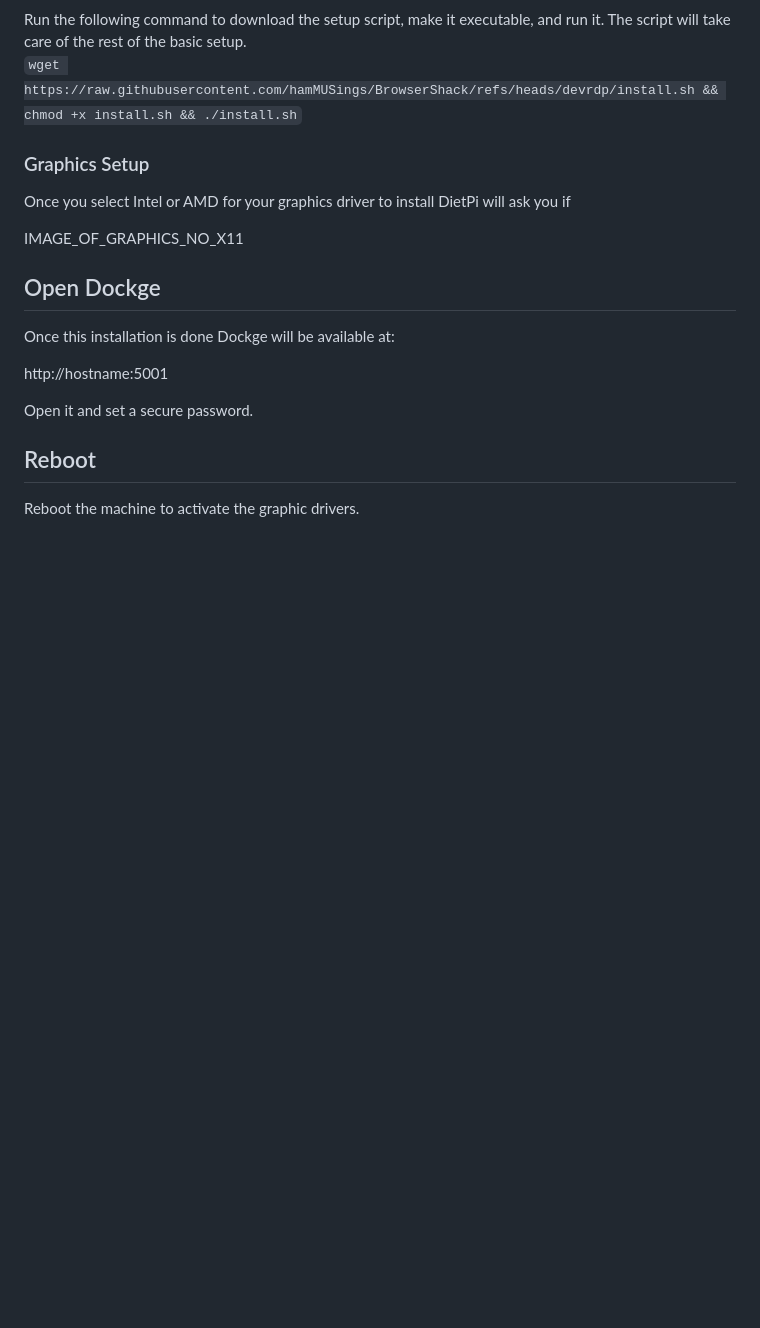
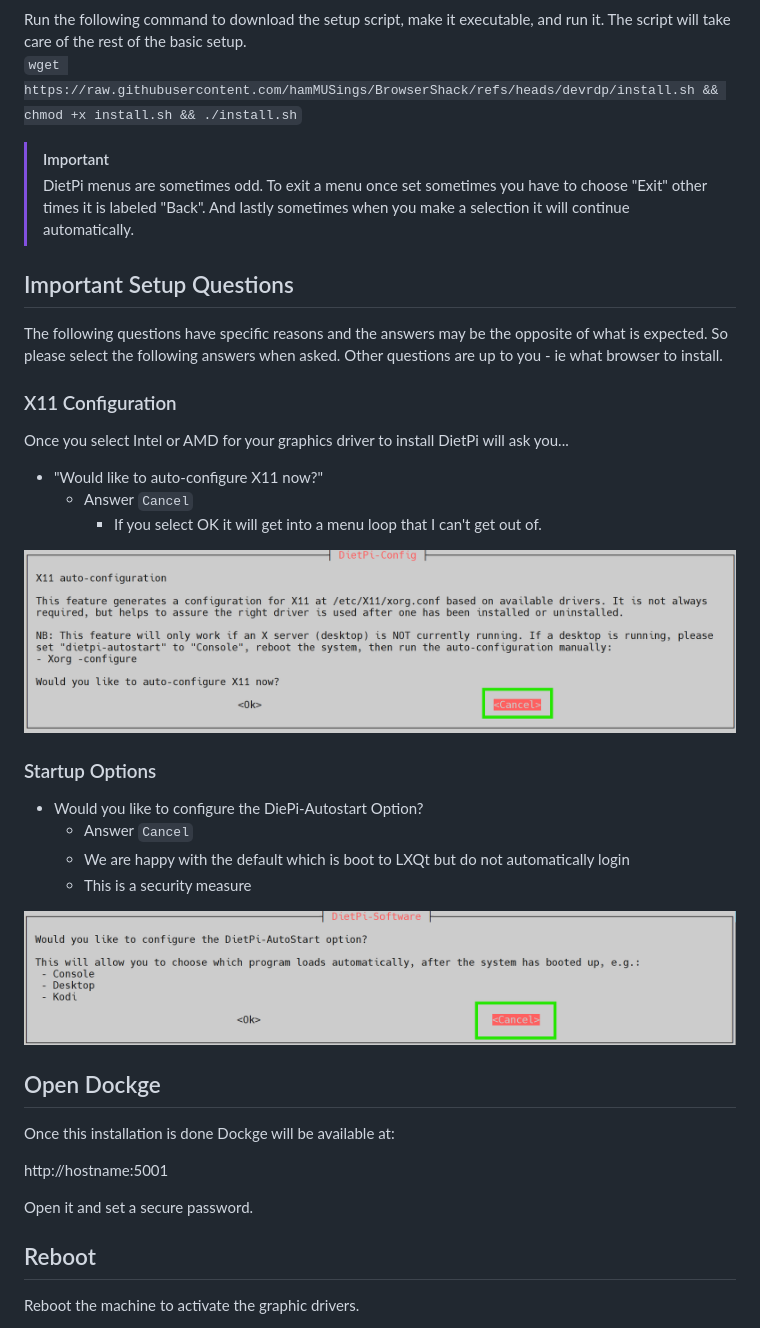
Before and after one commit to hamMUSings/BrowserShack, a Markdown page: Installation.md, the part around the change. Rendered like a GitHub page; pictures changed too: documantation_images/dietpi-startup-setup.png (added), documantation_images/x11-autoconfig.png (added); blank space fills up the shorter version.

Commit message:
installation menu items

````diff
--- a/Installation.md
+++ b/Installation.md
@@ -40,11 +40,31 @@ This install script walks you through a few dietpi setup screens, installs requi
 Run the following command to download the setup script, make it executable, and run it.  The script will take care of the rest of the basic setup.
   ```wget https://raw.githubusercontent.com/hamMUSings/BrowserShack/refs/heads/devrdp/install.sh && chmod +x install.sh && ./install.sh```
 
-### Graphics Setup
+> [!IMPORTANT]
+> DietPi menus are sometimes odd.  To exit a menu once set sometimes you have to choose "Exit" other times it is labeled "Back". And lastly sometimes when you make a selection it will continue automatically.
 
-Once you select Intel or AMD for your graphics driver to install DietPi will ask you if
+## Important Setup Questions
 
-IMAGE_OF_GRAPHICS_NO_X11
+The following questions have specific reasons and the answers may be the opposite of what is expected. So please select the following answers when asked.  Other questions are up to you - ie what browser to install.
+
+### X11 Configuration
+
+Once you select Intel or AMD for your graphics driver to install DietPi will ask you...
+
+- "Would like to auto-configure X11 now?"
+  - Answer ```Cancel```
+    - If you select OK it will get into a menu loop that I can't get out of.
+
+![dietpi x11 config menu question screenshot](documantation_images/x11-autoconfig.png)
+
+### Startup Options
+
+- Would you like to configure the DiePi-Autostart Option?
+  - Answer ```Cancel```
+  - We are happy with the default which is boot to LXQt but do not automatically login
+  - This is a security measure
+
+![dietpi autostart config menu question screenshot](documantation_images/dietpi-startup-setup.png)
 
 ## Open Dockge
 
````
